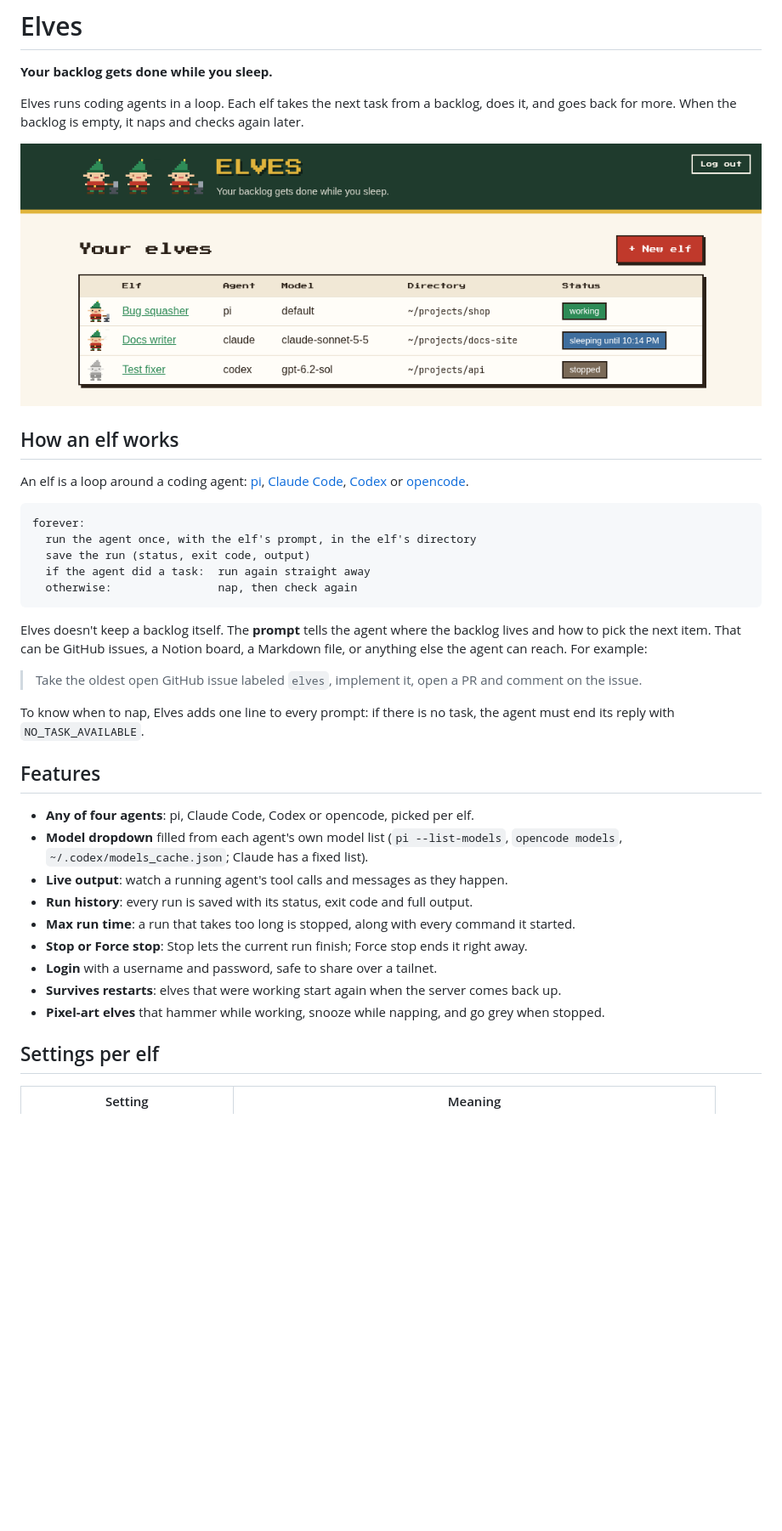
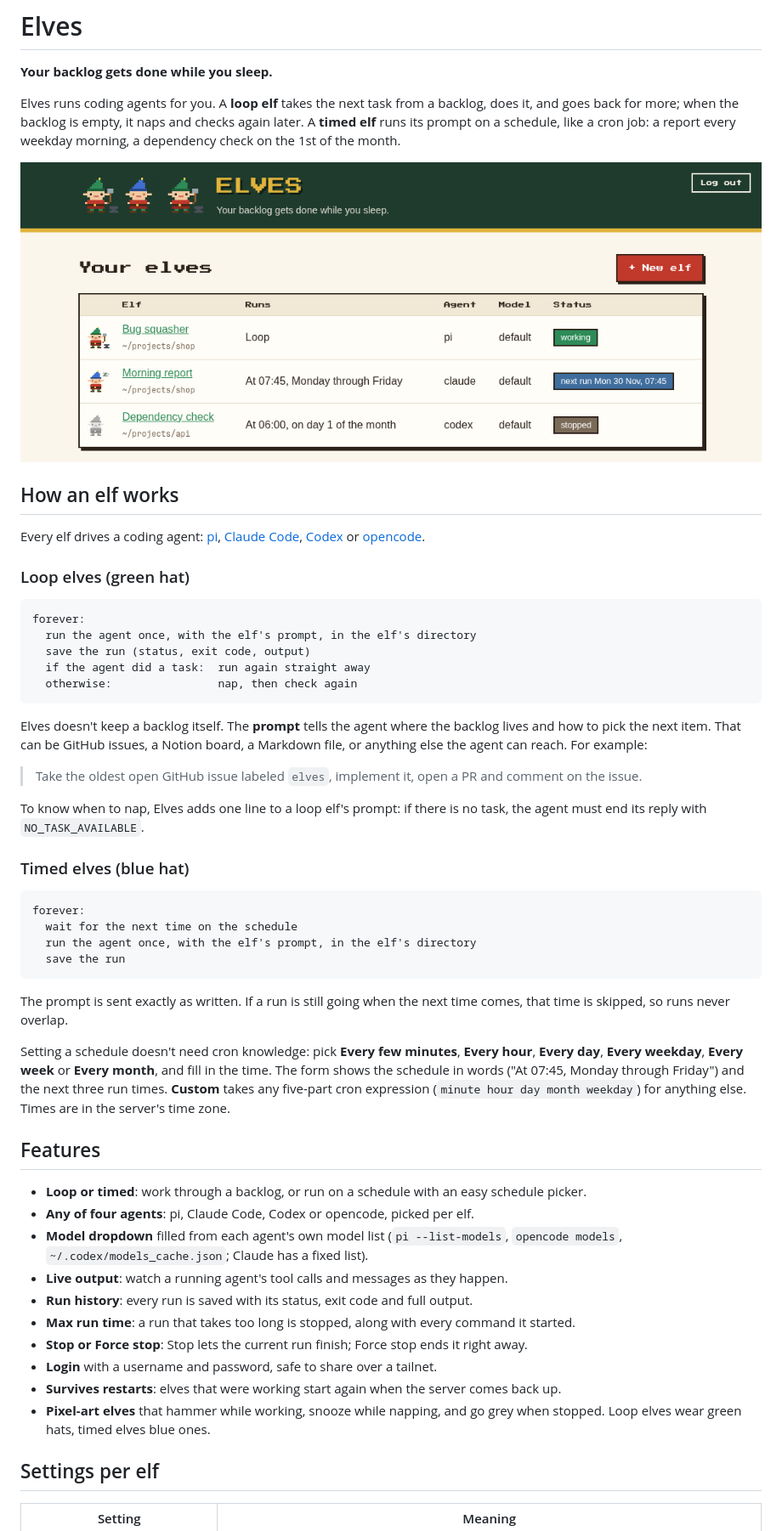
Before and after one commit to MikeVeerman/elves, a Markdown page: README.md, the part around one of its changes. Shown at 85% size. Rendered like a GitHub page; pictures changed too: docs/screenshot.png; blank space fills up the shorter version.

````diff
--- a/README.md
+++ b/README.md
@@ -2,16 +2,20 @@
 
 **Your backlog gets done while you sleep.**
 
-Elves runs coding agents in a loop. Each elf takes the next task from a backlog, does it, and
-goes back for more. When the backlog is empty, it naps and checks again later.
+Elves runs coding agents for you. A **loop elf** takes the next task from a backlog, does it, and
+goes back for more; when the backlog is empty, it naps and checks again later. A **timed elf** runs
+its prompt on a schedule, like a cron job: a report every weekday morning, a dependency check on the
+1st of the month.
 
 ![The Elves web interface](docs/screenshot.png)
 
 ## How an elf works
 
-An elf is a loop around a coding agent: [pi](https://github.com/badlogic/pi-mono),
+Every elf drives a coding agent: [pi](https://github.com/badlogic/pi-mono),
 [Claude Code](https://docs.claude.com/en/docs/claude-code), [Codex](https://github.com/openai/codex)
 or [opencode](https://opencode.ai).
+
+### Loop elves (green hat)
 
 ```
 forever:
@@ -27,11 +31,30 @@ the agent can reach. For example:
 
 > Take the oldest open GitHub issue labeled `elves`, implement it, open a PR and comment on the issue.
 
-To know when to nap, Elves adds one line to every prompt: if there is no task, the agent must end its
-reply with `NO_TASK_AVAILABLE`.
+To know when to nap, Elves adds one line to a loop elf's prompt: if there is no task, the agent must
+end its reply with `NO_TASK_AVAILABLE`.
+
+### Timed elves (blue hat)
+
+```
+forever:
+  wait for the next time on the schedule
+  run the agent once, with the elf's prompt, in the elf's directory
+  save the run
+```
+
+The prompt is sent exactly as written. If a run is still going when the next time comes, that time is
+skipped, so runs never overlap.
+
+Setting a schedule doesn't need cron knowledge: pick **Every few minutes**, **Every hour**, **Every
+day**, **Every weekday**, **Every week** or **Every month**, and fill in the time. The form shows the
+schedule in words ("At 07:45, Monday through Friday") and the next three run times. **Custom** takes
+any five-part cron expression (`minute hour day month weekday`) for anything else. Times are in the
+server's time zone.
 
 ## Features
 
+- **Loop or timed**: work through a backlog, or run on a schedule with an easy schedule picker.
 - **Any of four agents**: pi, Claude Code, Codex or opencode, picked per elf.
 - **Model dropdown** filled from each agent's own model list (`pi --list-models`, `opencode models`,
   `~/.codex/models_cache.json`; Claude has a fixed list).
@@ -42,6 +65,7 @@ reply with `NO_TASK_AVAILABLE`.
 - **Login** with a username and password, safe to share over a tailnet.
 - **Survives restarts**: elves that were working start again when the server comes back up.
 - **Pixel-art elves** that hammer while working, snooze while napping, and go grey when stopped.
+  Loop elves wear green hats, timed elves blue ones.
 
 ## Settings per elf
 
````
Also changed, not shown: other parts of README.md (+8 -3 lines), 15 other files.
